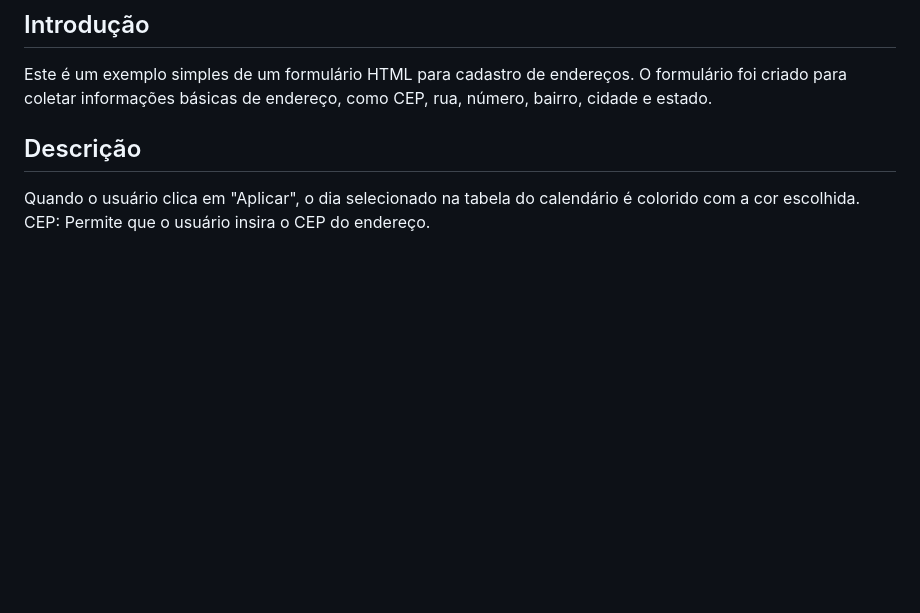
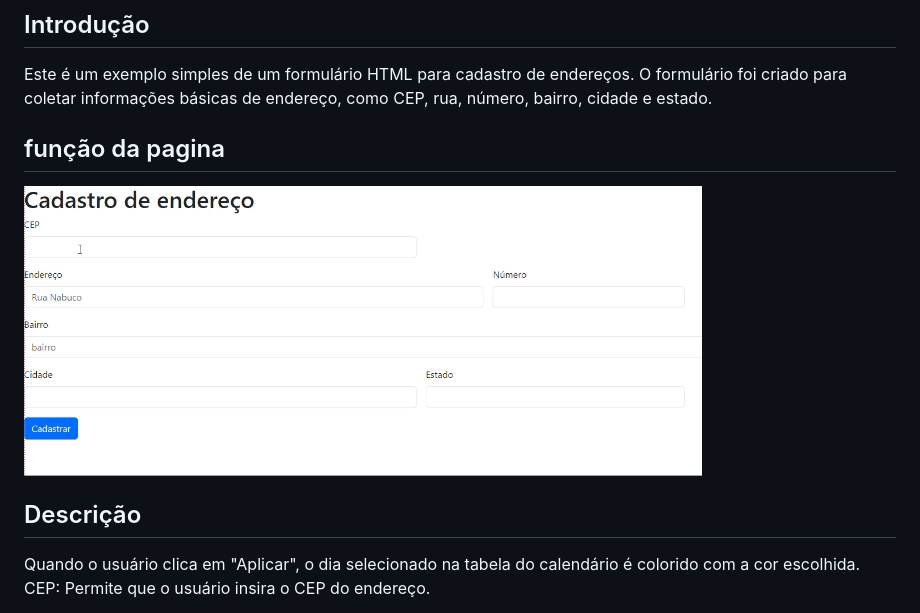
Before and after one commit to Braboalenda04/Form_CadEndereco, a Markdown page: README.md, the part around the change. GitHub-like rendering; pictures changed too: cep-correto.gif (added); blank space fills up the shorter version.

Commit message:
terminando a configuração

```diff
--- a/README.md
+++ b/README.md
@@ -14,7 +14,8 @@ adequadament</h3>
 ## Introdução
 
 Este é um exemplo simples de um formulário HTML para cadastro de endereços. O formulário foi criado para coletar informações básicas de endereço, como CEP, rua, número, bairro, cidade e estado.
-
+## função da pagina
+![igf](cep-correto.gif)
 ## Descrição
 Quando o usuário clica em "Aplicar", o dia selecionado na tabela do calendário é colorido com a cor escolhida.
 CEP: Permite que o usuário insira o CEP do endereço.
```
